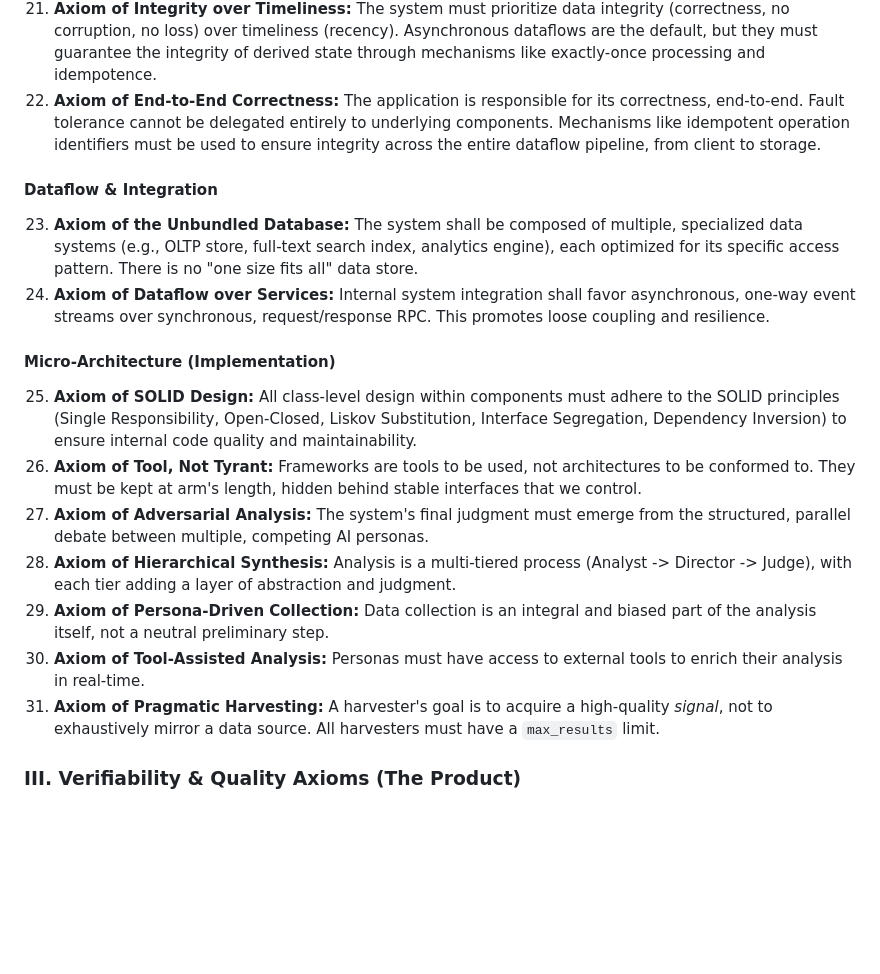
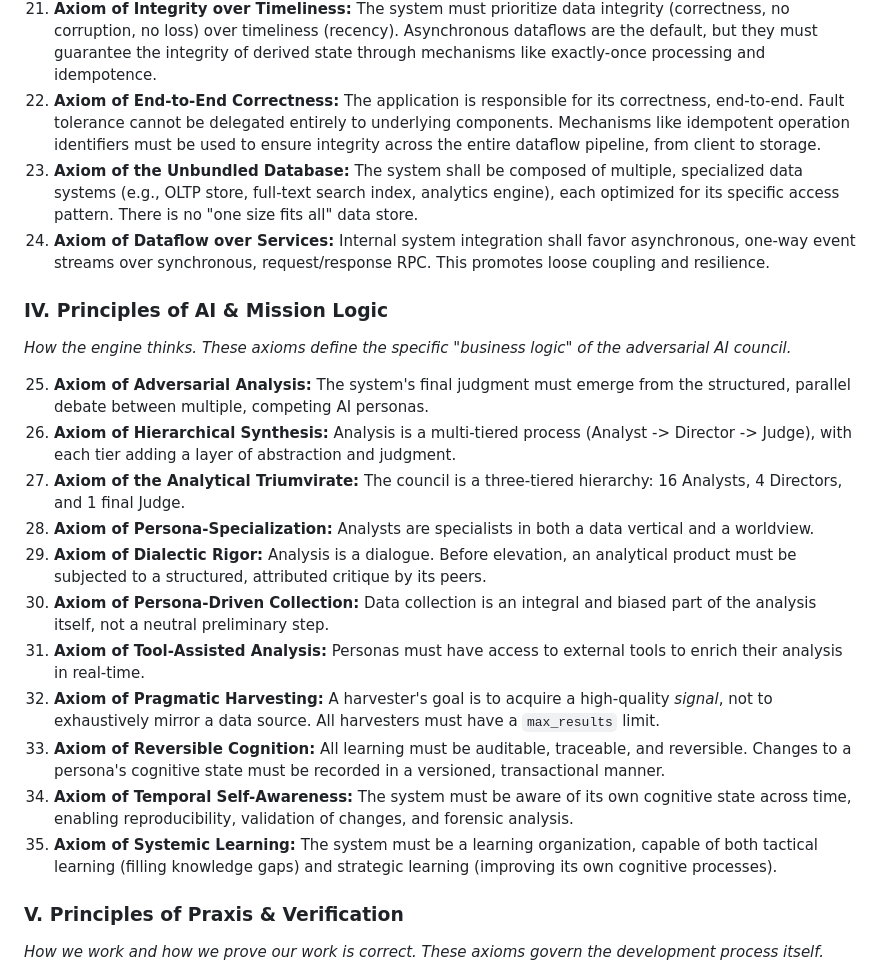
Before and after one commit to emergentcomplex/CHORUS, a Markdown page: docs/01_CONSTITUTION.md, the part around the change printed below. GitHub-like rendering; blank space fills up the shorter version.

```diff
--- a/docs/01_CONSTITUTION.md
+++ b/docs/01_CONSTITUTION.md
@@ -58,21 +56,24 @@ _This section codifies all 55 inviolable principles. All code and architectural
 20. **Axiom of Derived State:** All data stores, other than the System of Record, shall be treated as derived data. This includes caches, search indexes, and materialized views. All derived data must be considered disposable and entirely rebuildable from the event log.
 21. **Axiom of Integrity over Timeliness:** The system must prioritize data integrity (correctness, no corruption, no loss) over timeliness (recency). Asynchronous dataflows are the default, but they must guarantee the integrity of derived state through mechanisms like exactly-once processing and idempotence.
 22. **Axiom of End-to-End Correctness:** The application is responsible for its correctness, end-to-end. Fault tolerance cannot be delegated entirely to underlying components. Mechanisms like idempotent operation identifiers must be used to ensure integrity across the entire dataflow pipeline, from client to storage.
-
-#### Dataflow & Integration
-
 23. **Axiom of the Unbundled Database:** The system shall be composed of multiple, specialized data systems (e.g., OLTP store, full-text search index, analytics engine), each optimized for its specific access pattern. There is no "one size fits all" data store.
 24. **Axiom of Dataflow over Services:** Internal system integration shall favor asynchronous, one-way event streams over synchronous, request/response RPC. This promotes loose coupling and resilience.
 
-#### Micro-Architecture (Implementation)
+### IV. Principles of AI & Mission Logic
+_How the engine thinks. These axioms define the specific "business logic" of the adversarial AI council._
 
-25. **Axiom of SOLID Design:** All class-level design within components must adhere to the SOLID principles (Single Responsibility, Open-Closed, Liskov Substitution, Interface Segregation, Dependency Inversion) to ensure internal code quality and maintainability.
-26. **Axiom of Tool, Not Tyrant:** Frameworks are tools to be used, not architectures to be conformed to. They must be kept at arm's length, hidden behind stable interfaces that we control.
-27. **Axiom of Adversarial Analysis:** The system's final judgment must emerge from the structured, parallel debate between multiple, competing AI personas.
-28. **Axiom of Hierarchical Synthesis:** Analysis is a multi-tiered process (Analyst -> Director -> Judge), with each tier adding a layer of abstraction and judgment.
-29. **Axiom of Persona-Driven Collection:** Data collection is an integral and biased part of the analysis itself, not a neutral preliminary step.
-30. **Axiom of Tool-Assisted Analysis:** Personas must have access to external tools to enrich their analysis in real-time.
-31. **Axiom of Pragmatic Harvesting:** A harvester's goal is to acquire a high-quality _signal_, not to exhaustively mirror a data source. All harvesters must have a `max_results` limit.
+25. **Axiom of Adversarial Analysis:** The system's final judgment must emerge from the structured, parallel debate between multiple, competing AI personas.
+26. **Axiom of Hierarchical Synthesis:** Analysis is a multi-tiered process (Analyst -> Director -> Judge), with each tier adding a layer of abstraction and judgment.
+27. **Axiom of the Analytical Triumvirate:** The council is a three-tiered hierarchy: 16 Analysts, 4 Directors, and 1 final Judge.
+28. **Axiom of Persona-Specialization:** Analysts are specialists in both a data vertical and a worldview.
+29. **Axiom of Dialectic Rigor:** Analysis is a dialogue. Before elevation, an analytical product must be subjected to a structured, attributed critique by its peers.
+30. **Axiom of Persona-Driven Collection:** Data collection is an integral and biased part of the analysis itself, not a neutral preliminary step.
+31. **Axiom of Tool-Assisted Analysis:** Personas must have access to external tools to enrich their analysis in real-time.
+32. **Axiom of Pragmatic Harvesting:** A harvester's goal is to acquire a high-quality _signal_, not to exhaustively mirror a data source. All harvesters must have a `max_results` limit.
+33. **Axiom of Reversible Cognition:** All learning must be auditable, traceable, and reversible. Changes to a persona's cognitive state must be recorded in a versioned, transactional manner.
+34. **Axiom of Temporal Self-Awareness:** The system must be aware of its own cognitive state across time, enabling reproducibility, validation of changes, and forensic analysis.
+35. **Axiom of Systemic Learning:** The system must be a learning organization, capable of both tactical learning (filling knowledge gaps) and strategic learning (improving its own cognitive processes).
 
-### III. Verifiability & Quality Axioms (The Product)
+### V. Principles of Praxis & Verification
+_How we work and how we prove our work is correct. These axioms govern the development process itself._
 
```
Also changed, not shown: other parts of docs/01_CONSTITUTION.md (+35 -49 lines).
